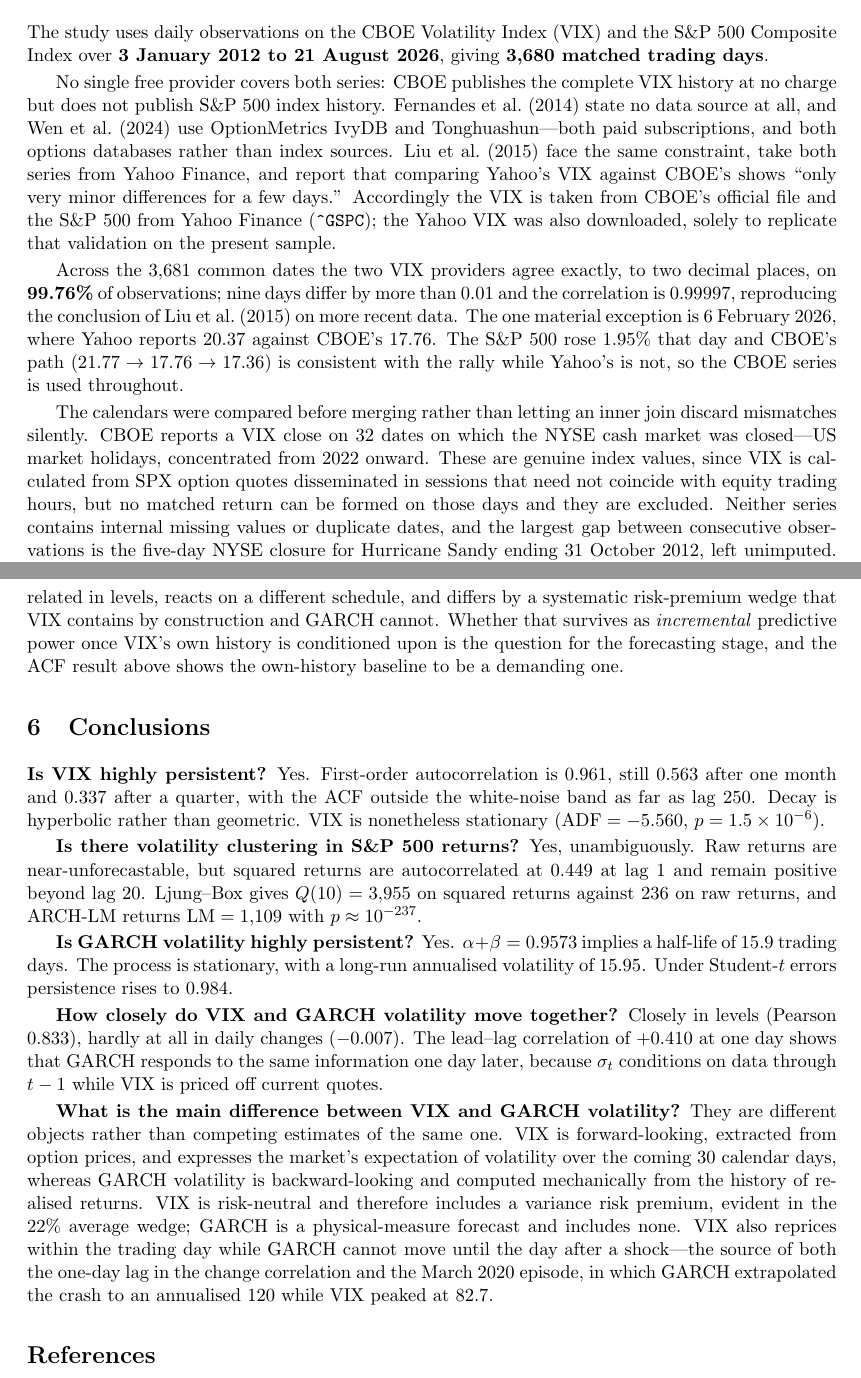
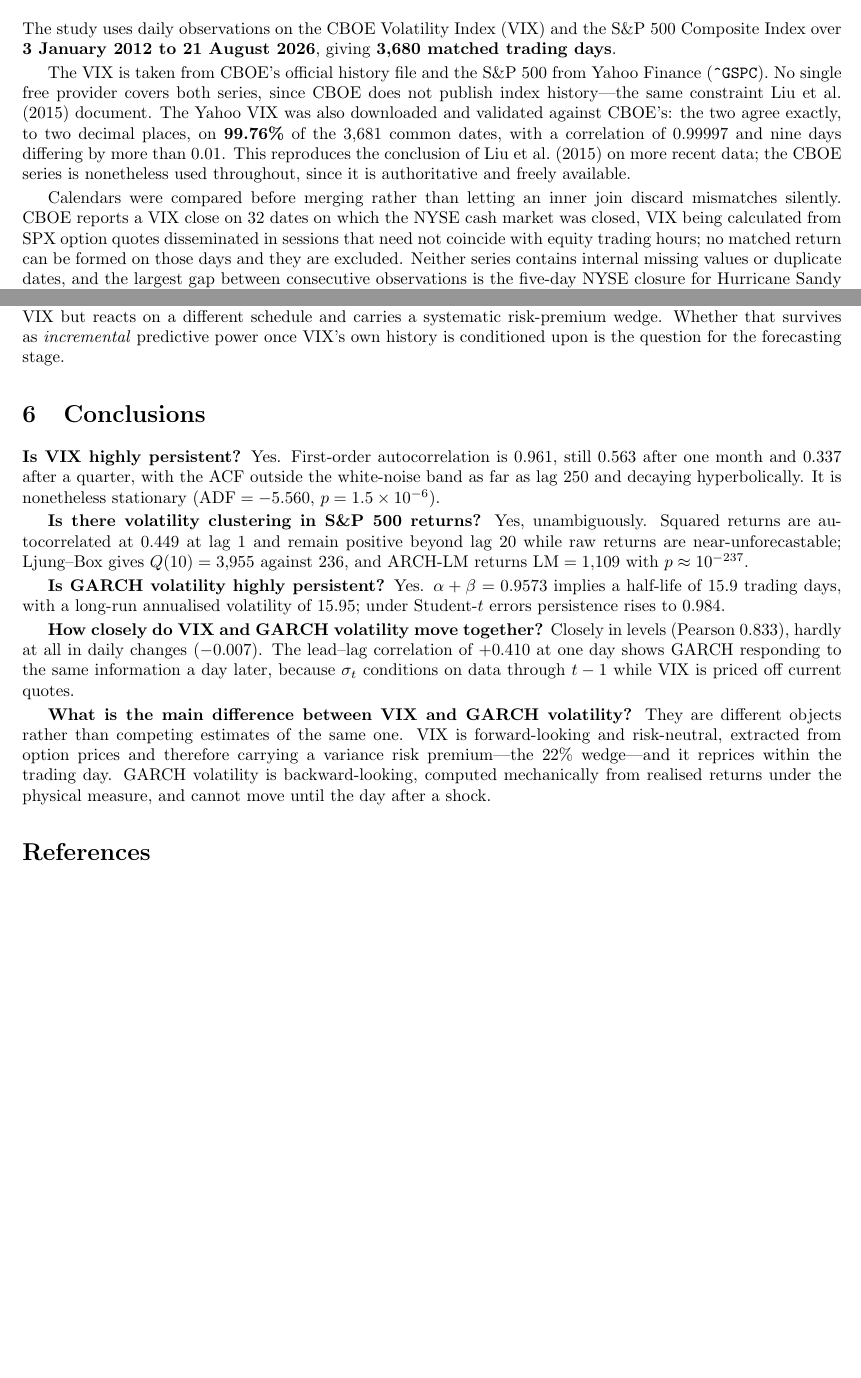
Before and after one commit to satvik-18/Does-GARCH-Information-Improve-Deep-Learning-Forecasts-of-Implied-Volatility-, a LaTeX document (stage2/report/stage2_report.tex): two parts of pages 1 and 4 of 7 before the commit and two parts of pages 1 and 3 of 6 after it, joined at a grey line, cut so that both start at the same text, the shorter picture padded with empty space. Compiled offline with pdfLaTeX.

Commit message:
Stage 2: cut report to three pages, add covering email draft
Trim the report body to the three pages the brief asks for, keeping every
result and moving the sourcing justification into a covering note instead.

- Condense the data section to the sample, the sources, and the headline
  99.76% agreement figure; the paper-by-paper argument for why no single free
  provider covers both series, and the 2026-02-06 Yahoo bad print, move to the
  email.
- Tighten the conclusions, which restated the body at length.
- Set 10pt/2.0cm and let the two captioned tables float so no page is
  left half empty.
- Result: 3 pages of text and tables, 3 pages of figures.

email_draft.md is a draft for Satvik to send himself; it carries the data-source
reasoning, the cleaning decisions, the five headline results, and an open
question on whether to carry the Gaussian or Student-t specification into the
forecasting stage.

Co-Authored-By: Claude Opus 5 <noreply@anthropic.com>
Claude-Session: https://claude.ai/code/session_01JLStnskD9kSou59u55evUS

```diff
--- a/stage2/report/stage2_report.tex
+++ b/stage2/report/stage2_report.tex
@@ -1,5 +1,5 @@
-\documentclass[11pt,a4paper]{article}
-\usepackage[margin=2.1cm]{geometry}
+\documentclass[10pt,a4paper]{article}
+\usepackage[margin=2.0cm]{geometry}
 \usepackage{amsmath,amssymb}
 \usepackage{graphicx}
 \graphicspath{{../figures/}{./}}
@@ -30,35 +30,25 @@ The study uses daily observations on the CBOE Volatility Index (VIX) and the S\&
 Composite Index over \textbf{3 January 2012 to 21 August 2026}, giving
 \textbf{3,680 matched trading days}.
 
-No single free provider covers both series: CBOE publishes the complete VIX history at
-no charge but does not publish S\&P~500 index history. \citet{fernandes2014} state no
-data source at all, and \citet{wen2024} use OptionMetrics IvyDB and Tonghuashun---both
-paid subscriptions, and both options databases rather than index sources.
-\citet{liu2015} face the same constraint, take both series from Yahoo Finance, and
-report that comparing Yahoo's VIX against CBOE's shows ``only very minor differences for
-a few days.'' Accordingly the VIX is taken from CBOE's official file and the S\&P~500
-from Yahoo Finance (\texttt{\^{}GSPC}); the Yahoo VIX was also downloaded, solely to
-replicate that validation on the present sample.
+The VIX is taken from CBOE's official history file and the S\&P~500 from Yahoo Finance
+(\texttt{\^{}GSPC}). No single free provider covers both series, since CBOE does not
+publish index history---the same constraint \citet{liu2015} document. The Yahoo VIX was
+also downloaded and validated against CBOE's: the two agree exactly, to two decimal
+places, on \textbf{99.76\%} of the 3,681 common dates, with a correlation of 0.99997 and
+nine days differing by more than 0.01. This reproduces the conclusion of \citet{liu2015}
+on more recent data; the CBOE series is nonetheless used throughout, since it is
+authoritative and freely available.
 
-Across the 3,681 common dates the two VIX providers agree exactly, to two decimal
-places, on \textbf{99.76\%} of observations; nine days differ by more than 0.01 and the
-correlation is 0.99997, reproducing the conclusion of \citet{liu2015} on more recent
-data. The one material exception is 6~February~2026, where Yahoo reports 20.37 against
-CBOE's 17.76. The S\&P~500 rose 1.95\% that day and CBOE's path
-($21.77 \rightarrow 17.76 \rightarrow 17.36$) is consistent with the rally while Yahoo's
-is not, so the CBOE series is used throughout.
-
-The calendars were compared before merging rather than letting an inner join discard
+Calendars were compared before merging rather than letting an inner join discard
 mismatches silently. CBOE reports a VIX close on 32 dates on which the NYSE cash market
-was closed---US market holidays, concentrated from 2022 onward. These are genuine index
-values, since VIX is calculated from SPX option quotes disseminated in sessions that need
-not coincide with equity trading hours, but no matched return can be formed on those days
-and they are excluded. Neither series contains internal missing values or duplicate
+was closed, VIX being calculated from SPX option quotes disseminated in sessions that
+need not coincide with equity trading hours; no matched return can be formed on those
+days and they are excluded. Neither series contains internal missing values or duplicate
 dates, and the largest gap between consecutive observations is the five-day NYSE closure
-for Hurricane Sandy ending 31~October~2012, left unimputed. Returns are computed
-as $r_t = 100\,[\ln(P_t) - \ln(P_{t-1})]$ on the \emph{full} price history before the
-sample is truncated, so the first in-sample return is measured against the
-30~December~2011 close rather than being undefined.
+for Hurricane Sandy ending 31~October~2012, left unimputed. Returns are computed as
+$r_t = 100\,[\ln(P_t) - \ln(P_{t-1})]$ on the \emph{full} price history before the sample
+is truncated, so the first in-sample return is measured against the 30~December~2011
+close rather than being undefined.
 
 \section{Descriptive statistics}
 
@@ -241,45 +228,39 @@ immediately. The two measures agree about the \emph{level} of volatility but lea
-tracked VIX would be redundant, whereas GARCH volatility is strongly related in levels,
-reacts on a different schedule, and differs by a systematic risk-premium wedge that VIX
-contains by construction and GARCH cannot. Whether that survives as \emph{incremental}
-predictive power once VIX's own history is conditioned upon is the question for the
-forecasting stage, and the ACF result above shows the own-history baseline to be a
-demanding one.
+\emph{changes} one day apart. This bears directly on the project: GARCH volatility is not
+a proxy for VIX but reacts on a different schedule and carries a systematic risk-premium
+wedge. Whether that survives as \emph{incremental} predictive power once VIX's own history
+is conditioned upon is the question for the forecasting stage.
 
 \section{Conclusions}
 
-\textbf{Is VIX highly persistent?} Yes. First-order autocorrelation is 0.961, still
-0.563 after one month and 0.337 after a quarter, with the ACF outside the white-noise
-band as far as lag 250. Decay is hyperbolic rather than geometric. VIX is nonetheless
-stationary ($\text{ADF} = -5.560$, $p = 1.5\times10^{-6}$).
+\textbf{Is VIX highly persistent?} Yes. First-order autocorrelation is 0.961, still 0.563
+after one month and 0.337 after a quarter, with the ACF outside the white-noise band as
+far as lag 250 and decaying hyperbolically. It is nonetheless stationary
+($\text{ADF} = -5.560$, $p = 1.5\times10^{-6}$).
 
-\textbf{Is there volatility clustering in S\&P 500 returns?} Yes, unambiguously. Raw
-returns are near-unforecastable, but squared returns are autocorrelated at 0.449 at lag~1
-and remain positive beyond lag~20. Ljung--Box gives $Q(10) = 3{,}955$ on squared returns
-against 236 on raw returns, and ARCH-LM returns $\text{LM} = 1{,}109$ with
-$p \approx 10^{-237}$.
+\textbf{Is there volatility clustering in S\&P 500 returns?} Yes, unambiguously. Squared
+returns are autocorrelated at 0.449 at lag~1 and remain positive beyond lag~20 while raw
+returns are near-unforecastable; Ljung--Box gives $Q(10) = 3{,}955$ against 236, and
+ARCH-LM returns $\text{LM} = 1{,}109$ with $p \approx 10^{-237}$.
 
 \textbf{Is GARCH volatility highly persistent?} Yes. $\alpha+\beta = 0.9573$ implies a
-half-life of 15.9 trading days. The process is stationary, with a long-run annualised
-volatility of 15.95. Under Student-$t$ errors persistence rises to 0.984.
+half-life of 15.9 trading days, with a long-run annualised volatility of 15.95; under
+Student-$t$ errors persistence rises to 0.984.
 
 \textbf{How closely do VIX and GARCH volatility move together?} Closely in levels
 (Pearson 0.833), hardly at all in daily changes ($-0.007$). The lead--lag correlation of
-$+0.410$ at one day shows that GARCH responds to the same information one day later,
-because $\sigma_t$ conditions on data through $t-1$ while VIX is priced off current
-quotes.
+$+0.410$ at one day shows GARCH responding to the same information a day later, because
+$\sigma_t$ conditions on data through $t-1$ while VIX is priced off current quotes.
 
-\textbf{What is the main difference between VIX and GARCH volatility?} They are
-different objects rather than competing estimates of the same one. VIX is
-forward-looking, extracted from option prices, and expresses the market's expectation of
-volatility over the coming 30 calendar days, whereas GARCH volatility is backward-looking
-and computed mechanically from the history of realised returns. VIX is risk-neutral and
-therefore includes a variance risk premium, evident in the 22\% average wedge; GARCH is a
-physical-measure forecast and includes none. VIX also reprices within the trading day
-while GARCH cannot move until the day after a shock---the source of both the one-day lag
-in the change correlation and the March~2020 episode, in which GARCH extrapolated the
-crash to an annualised 120 while VIX peaked at 82.7.
+\textbf{What is the main difference between VIX and GARCH volatility?} They are different
+objects rather than competing estimates of the same one. VIX is forward-looking and
+risk-neutral, extracted from option prices and therefore carrying a variance risk
+premium---the 22\% wedge---and it reprices within the trading day. GARCH volatility is
+backward-looking, computed mechanically from realised returns under the physical measure,
+and cannot move until the day after a shock.
 
+\enlargethispage{2.5\baselineskip}
 \begin{thebibliography}{9}
+\setlength{\itemsep}{2pt}\setlength{\parskip}{0pt}
 \bibitem[Fernandes et al.(2014)]{fernandes2014}
 Fernandes, M., Medeiros, M.~C., \& Scharth, M. (2014). Modeling and predicting the CBOE
 market volatility index. \textit{Journal of Banking \& Finance}, 40, 1--10.
```
Also changed, not shown: stage2/report/email_draft.md (added, +81 -0 lines), stage2/report/stage2_report.pdf, stage2/report/stage2_report.tex (35 more changed lines).
